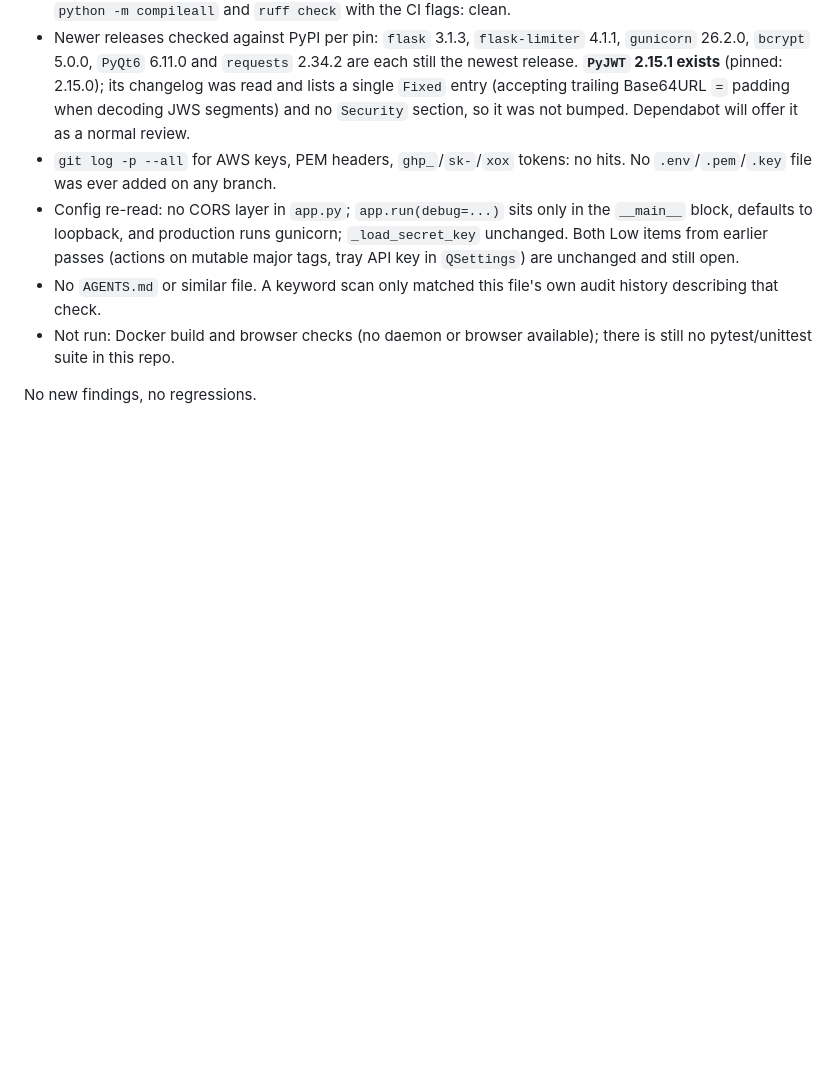
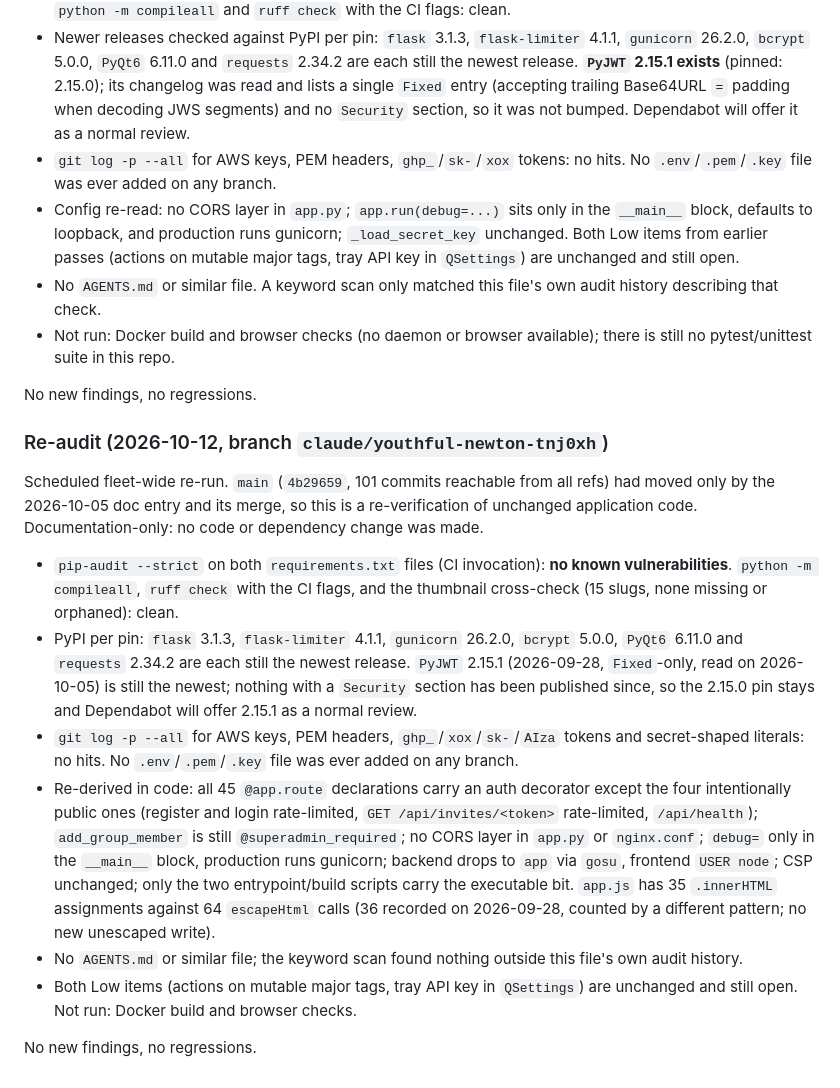
Before and after one commit to apostle818/ace-lap-times, a Markdown page: CLAUDE.md, the part around the change. GitHub-like rendering; blank space fills up the shorter version.

Commit message:
docs: add 2026-10-12 scheduled security re-audit entry
Co-Authored-By: Claude Sonnet 5.5 <noreply@anthropic.com>
Claude-Session: https://claude.ai/code/session_01Gj7QapG2zstP1jbeLRLj7R

```diff
--- a/CLAUDE.md
+++ b/CLAUDE.md
@@ -876,3 +876,37 @@ change was made.
   there is still no pytest/unittest suite in this repo.
 
 No new findings, no regressions.
+
+### Re-audit (2026-10-12, branch `claude/youthful-newton-tnj0xh`)
+
+Scheduled fleet-wide re-run. `main` (`4b29659`, 101 commits reachable from all
+refs) had moved only by the 2026-10-05 doc entry and its merge, so this is a
+re-verification of unchanged application code. Documentation-only: no code or
+dependency change was made.
+
+- `pip-audit --strict` on both `requirements.txt` files (CI invocation): **no
+  known vulnerabilities**. `python -m compileall`, `ruff check` with the CI
+  flags, and the thumbnail cross-check (15 slugs, none missing or orphaned): clean.
+- PyPI per pin: `flask` 3.1.3, `flask-limiter` 4.1.1, `gunicorn` 26.2.0,
+  `bcrypt` 5.0.0, `PyQt6` 6.11.0 and `requests` 2.34.2 are each still the newest
+  release. `PyJWT` 2.15.1 (2026-09-28, `Fixed`-only, read on 2026-10-05) is
+  still the newest; nothing with a `Security` section has been published since,
+  so the 2.15.0 pin stays and Dependabot will offer 2.15.1 as a normal review.
+- `git log -p --all` for AWS keys, PEM headers, `ghp_`/`xox`/`sk-`/`AIza`
+  tokens and secret-shaped literals: no hits. No `.env`/`.pem`/`.key` file was
+  ever added on any branch.
+- Re-derived in code: all 45 `@app.route` declarations carry an auth decorator
+  except the four intentionally public ones (register and login rate-limited,
+  `GET /api/invites/<token>` rate-limited, `/api/health`); `add_group_member`
+  is still `@superadmin_required`; no CORS layer in `app.py` or `nginx.conf`;
+  `debug=` only in the `__main__` block, production runs gunicorn; backend
+  drops to `app` via `gosu`, frontend `USER node`; CSP unchanged; only the two
+  entrypoint/build scripts carry the executable bit. `app.js` has 35
+  `.innerHTML` assignments against 64 `escapeHtml` calls (36 recorded on
+  2026-09-28, counted by a different pattern; no new unescaped write).
+- No `AGENTS.md` or similar file; the keyword scan found nothing outside this
+  file's own audit history.
+- Both Low items (actions on mutable major tags, tray API key in `QSettings`)
+  are unchanged and still open. Not run: Docker build and browser checks.
+
+No new findings, no regressions.
```
